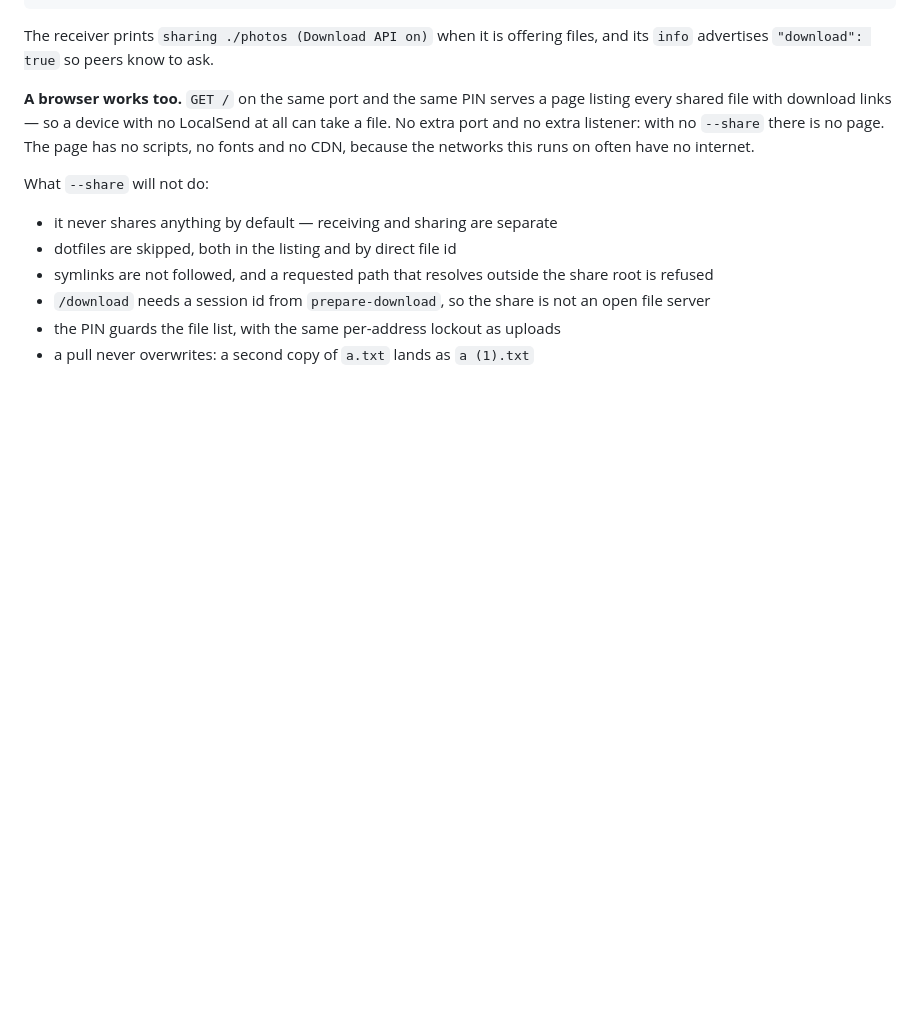
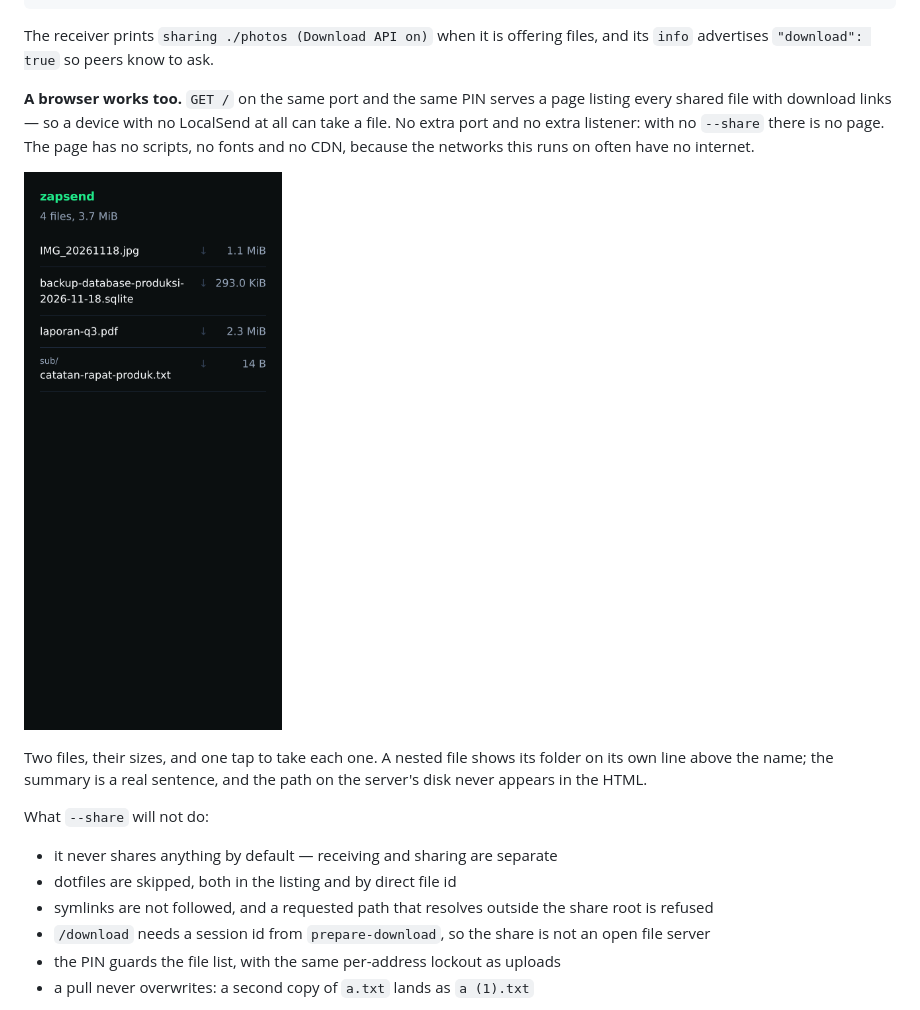
Before and after one commit to Urdemonlord/zapsend, a Markdown page: README.md, the part around the change. GitHub-like rendering; pictures changed too: docs/share-page.png (added); blank space fills up the shorter version.

```diff
--- a/README.md
+++ b/README.md
@@ -349,6 +349,12 @@ all can take a file. No extra port and no extra listener: with no `--share`
 there is no page. The page has no scripts, no fonts and no CDN, because the
 networks this runs on often have no internet.
 
+![The share page on a phone](docs/share-page.png)
+
+Two files, their sizes, and one tap to take each one. A nested file shows its
+folder on its own line above the name; the summary is a real sentence, and the
+path on the server's disk never appears in the HTML.
+
 What `--share` will not do:
 
 - it never shares anything by default — receiving and sharing are separate
```
Also changed, not shown: .github/ISSUE_TEMPLATE/bug_report.md (added, +22 -0 lines), CODE_OF_CONDUCT.md (added, +18 -0 lines), CONTRIBUTING.md (added, +60 -0 lines), docs/share-page-desktop.png (added), 2 other files.
